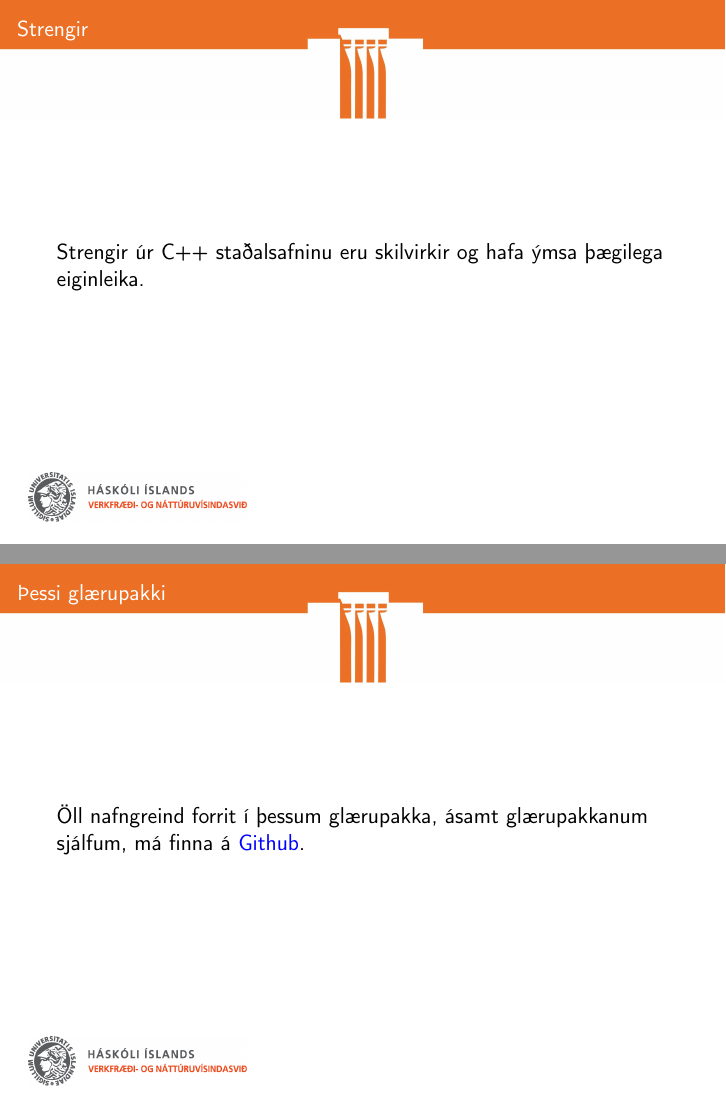
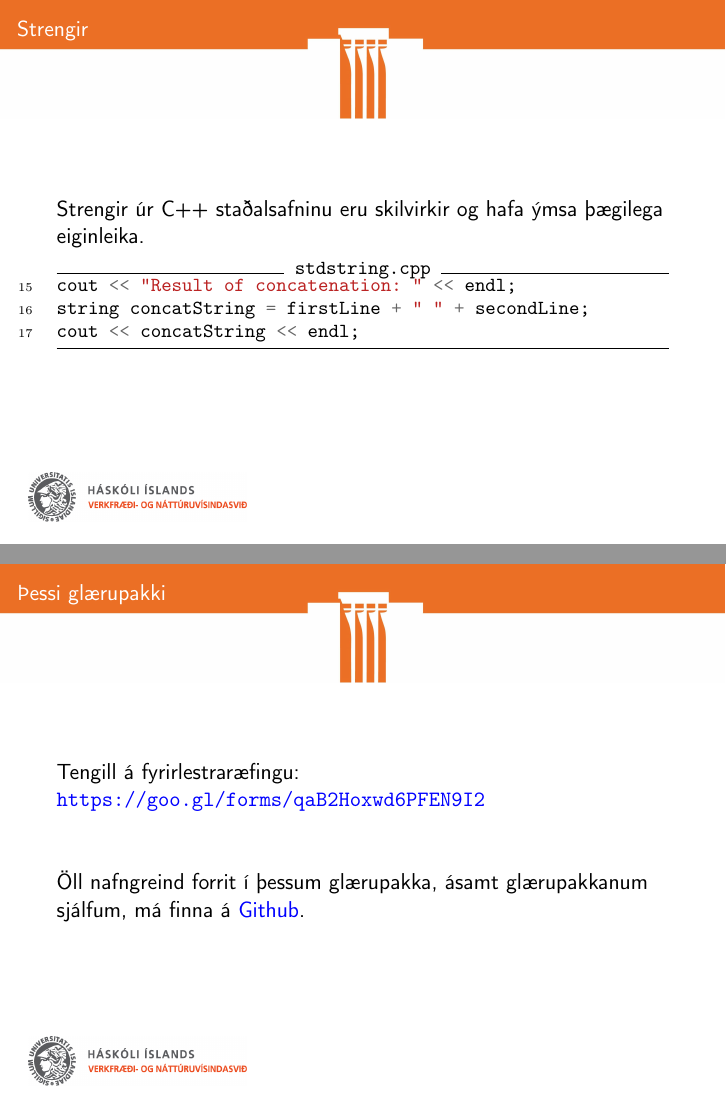
Before and after one commit to Ernir/kennsluefni, LaTeX slides (T2/T2_glærur_1.tex): pages 24 and 28 of 29, joined at a grey line. Compiled offline with pdfLaTeX.

Commit message:
Bæta við tengli á fyrirlestraræfinguna

```diff
--- a/T2/T2_glærur_1.tex
+++ b/T2/T2_glærur_1.tex
@@ -254,7 +254,7 @@ Strengjunum er ``lokað'' með sértákninu \texttt{'\textbackslash0'}. Strengja
 
 \begin{frame}{Strengir}
 Strengir úr C++ staðalsafninu eru skilvirkir og hafa ýmsa þægilega eiginleika.
-
+\cppfile[firstline=15, lastline=17, gobble=4, fontsize=\small, label=stdstring.cpp]{Code/w1/stdstring.cpp}
 
 \end{frame}
 
@@ -288,6 +288,9 @@ Við getum sótt gögn sem bendir vísar á með \texttt{*} virkjanum.
 \section{Lokaorð}
 
 \begin{frame}{Þessi glærupakki}
+Tengill á fyrirlestraræfingu: \url{https://goo.gl/forms/qaB2Hoxwd6PFEN9I2}
+\vspace{1cm}
+
 Öll nafngreind forrit í þessum glærupakka, ásamt glærupakkanum sjálfum, má finna á  \href{https://github.com/Ernir/kennsluefni/tree/master/T2/Code/w1}{Github}.
 
 \end{frame}
```
